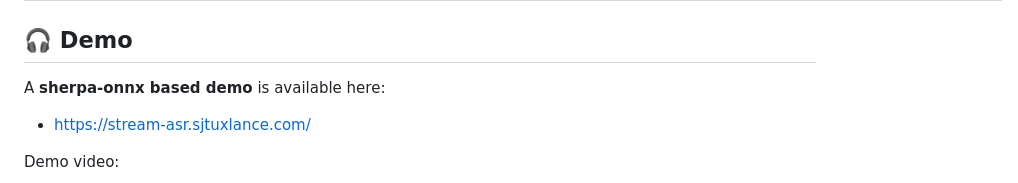
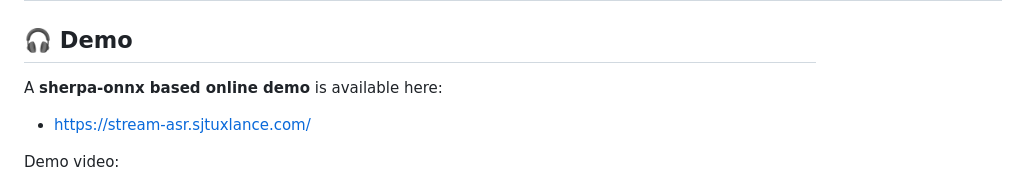
Before and after one commit to Gilgamesh-J/X-ASR, a Markdown page: README.md, the part around the change. Drawn GitHub-style.

Commit message:
Update demo description in README.md

```diff
--- a/README.md
+++ b/README.md
@@ -246,7 +246,7 @@ The following results report **GigaSpeechBench vertical-domain** performance for
 
 ## 🎧 Demo
 
-A **sherpa-onnx based demo** is available here:
+A **sherpa-onnx based online demo** is available here:
 
 - [https://stream-asr.sjtuxlance.com/](https://stream-asr.sjtuxlance.com/)
 
```
